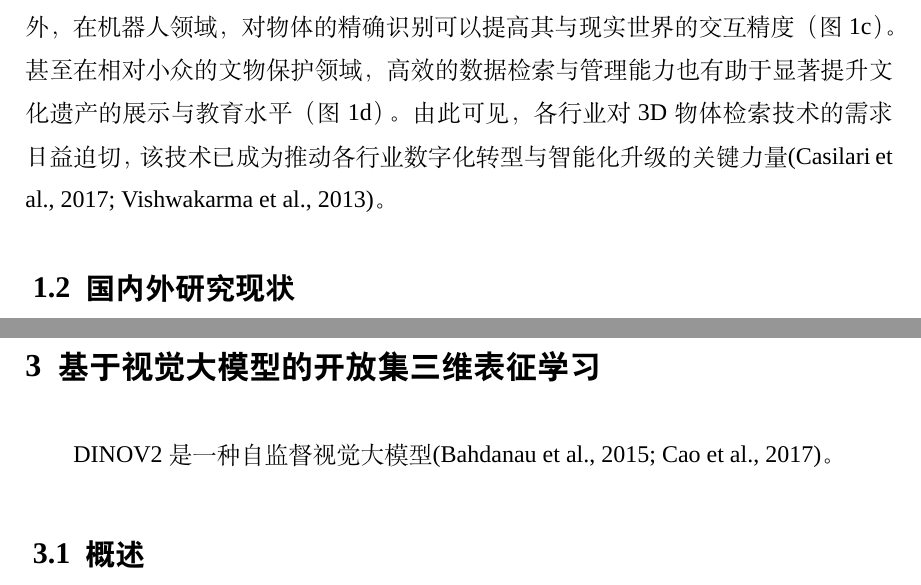
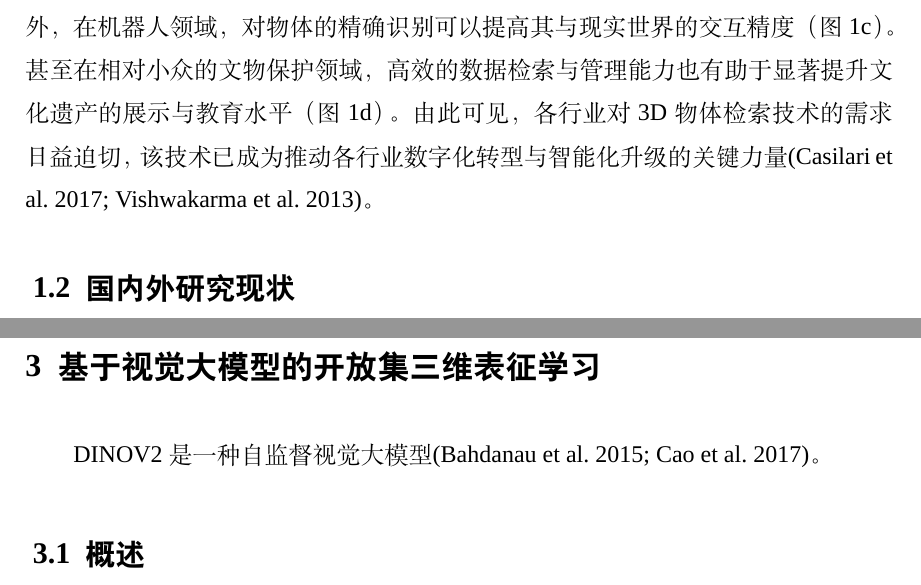
Before and after one commit to 01Elaine/md2hzau, a LaTeX document (template/main.tex): two parts of pages 11 and 13 of 18, joined at a grey line, cut so that both start at the same text. Compiled offline with XeLaTeX; a missing font is replaced by an installed copy or a similar font.

Commit message:
fix: 修复 parencite 引用中作者-年份间的逗号；更新 .gitignore
- 同步 hzau-thesis-template 修复：\DeclareDelimFormat 指定 cite/parencite
  上下文，覆盖 gb7714-2015ay 硬编码的逗号（规范§8.1）
- .gitignore 加入 upstream_format_issues.md（模板层记录，不属于工具层）

Co-Authored-By: Claude Sonnet 4.6 <noreply@anthropic.com>

```diff
--- a/template/main.tex
+++ b/template/main.tex
@@ -15,7 +15,7 @@
 % 然后在下方 biblatex 选项中加入 sorting=none 并手动维护顺序；
 % 或者将中文文献统一放在 .bib 文件开头、设置 sorting=none。
 \usepackage[style=gb7714-2015ay, backend=biber]{biblatex}
-\DeclareDelimFormat{nameyeardelim}{\addspace}  % 去掉作者-年份间的逗号
+\DeclareDelimFormat[cite,parencite,pagescite,citep]{nameyeardelim}{\addspace}  % 去掉作者-年份间的逗号（覆盖 gb7714-2015ay 的硬编码）
 % 取消标题的引号
 \DeclareFieldFormat[article,inproceedings,incollection,unpublished]{title}{#1}
 \addbibresource{references.bib}  % 替换为你的 .bib 文件名
```
Also changed, not shown: template/example_main.pdf, 1 other file.
